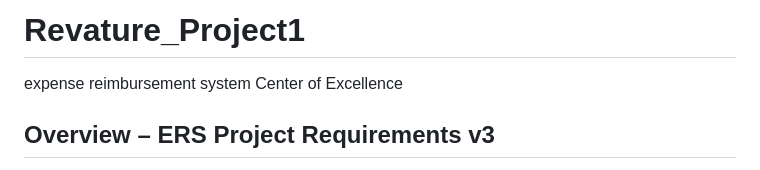
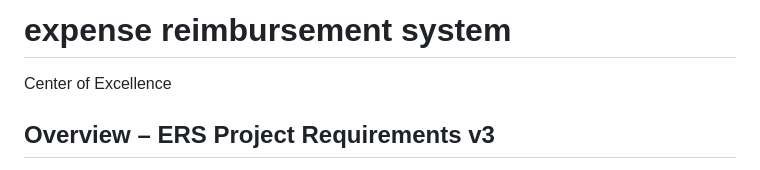
Before and after one commit to davian49/Revature_Project1, a Markdown page: README.md, the part around the change. Rendered like a GitHub page.

Commit message:
fixed some spacing

```diff
--- a/README.md
+++ b/README.md
@@ -1,5 +1,4 @@
-# Revature_Project1
-expense reimbursement system
+# expense reimbursement system
 Center of Excellence
 ## Overview – ERS Project Requirements v3
 -   This document is meant to provide an overview of all deliverables for the entire full
```
